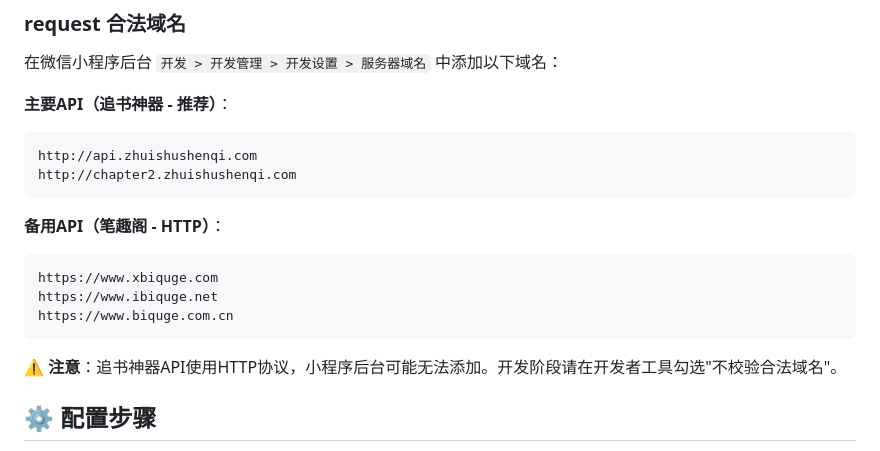
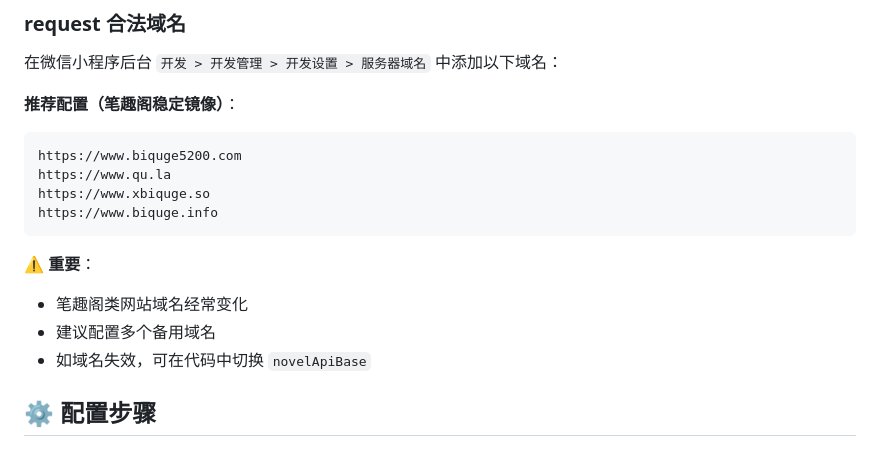
Before and after one commit to caoqiubozhangchenqin/CS-tuesday-FC, a Markdown page: miniprogram/REQUEST_DOMAIN_CONFIG.md, the part around the change. Drawn GitHub-style.

Commit message:
docs: 更新笔趣阁域名配置为更稳定的镜像站
- 更换为biquge5200.com等稳定镜像
- 添加调试文档DEBUG_NOVEL.md
- 更新域名配置说明文档

````diff
--- a/miniprogram/REQUEST_DOMAIN_CONFIG.md
+++ b/miniprogram/REQUEST_DOMAIN_CONFIG.md
@@ -8,20 +8,18 @@
 ### request 合法域名
 在微信小程序后台 `开发 > 开发管理 > 开发设置 > 服务器域名` 中添加以下域名：
 
-**主要API（追书神器 - 推荐）**：
+**推荐配置（笔趣阁稳定镜像）**：
 ```
-http://api.zhuishushenqi.com
-http://chapter2.zhuishushenqi.com
+https://www.biquge5200.com
+https://www.qu.la
+https://www.xbiquge.so
+https://www.biquge.info
 ```
 
-**备用API（笔趣阁 - HTTP）**：
-```
-https://www.xbiquge.com
-https://www.ibiquge.net
-https://www.biquge.com.cn
-```
-
-⚠️ **注意**：追书神器API使用HTTP协议，小程序后台可能无法添加。开发阶段请在开发者工具勾选"不校验合法域名"。
+⚠️ **重要**：
+- 笔趣阁类网站域名经常变化
+- 建议配置多个备用域名
+- 如域名失效，可在代码中切换 `novelApiBase`
 
 ## ⚙️ 配置步骤
 
````
Also changed, not shown: miniprogram/DEBUG_NOVEL.md (added, +58 -0 lines).
